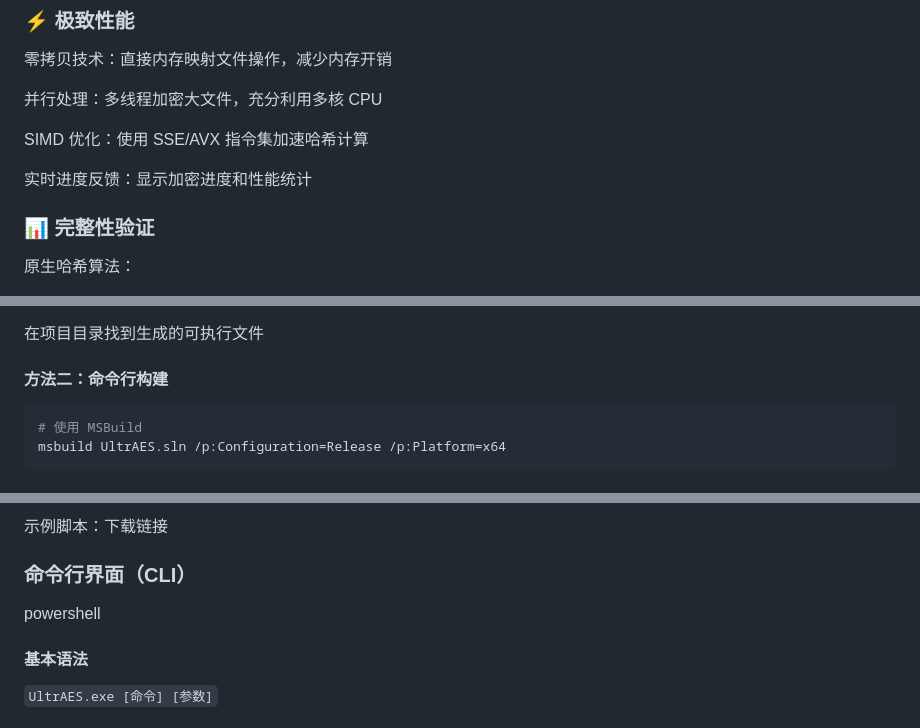
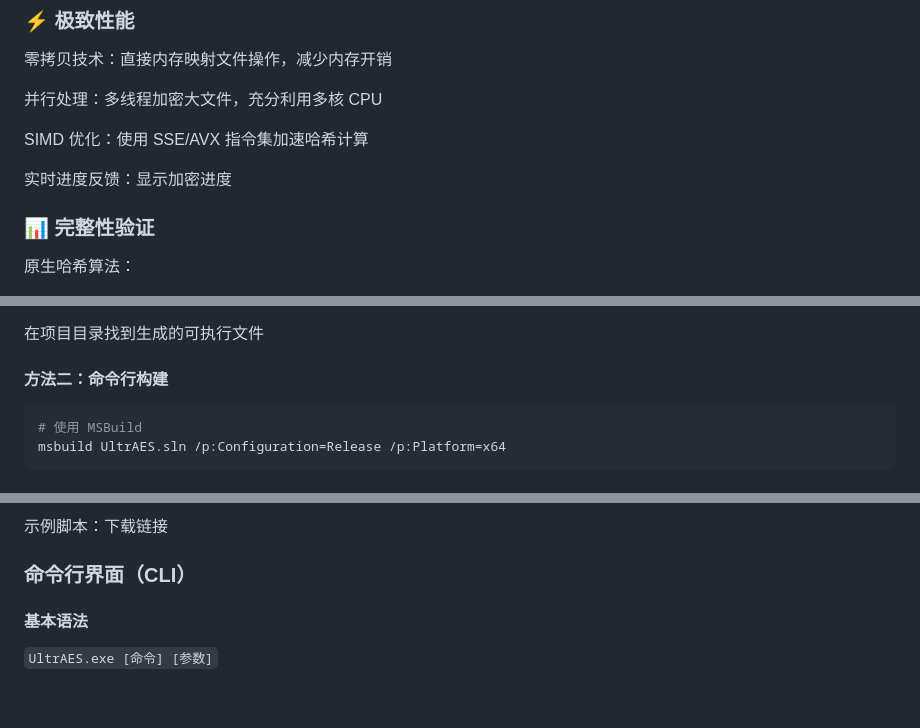
Before and after one commit to jyl5/UltrAES, a Markdown page: README.md, 3 parts joined by grey strips. Rendered like a GitHub page; blank space fills up the shorter version.

Commit message:
Revise README for progress feedback and build commands
Updated README to reflect changes in progress feedback and build instructions.

````diff
--- a/README.md
+++ b/README.md
@@ -23,7 +23,7 @@ UltrAES 是一个完全使用 C++ 原生开发的高性能文件加密工具，
 
 SIMD 优化：使用 SSE/AVX 指令集加速哈希计算
 
-实时进度反馈：显示加密进度和性能统计
+实时进度反馈：显示加密进度
 
 ### 📊 完整性验证
 原生哈希算法：
@@ -68,7 +68,7 @@ C++标准：C++14 或更高
 在项目目录找到生成的可执行文件
 
 #### 方法二：命令行构建
-```powershell
+```bash
 # 使用 MSBuild
 msbuild UltrAES.sln /p:Configuration=Release /p:Platform=x64
 ```
@@ -90,7 +90,6 @@ msbuild UltrAES.sln /p:Configuration=Release /p:Platform=x64
 示例脚本：下载链接
 
 ### 命令行界面（CLI）
-powershell
 #### 基本语法
 `UltrAES.exe [命令] [参数]`
 
````
